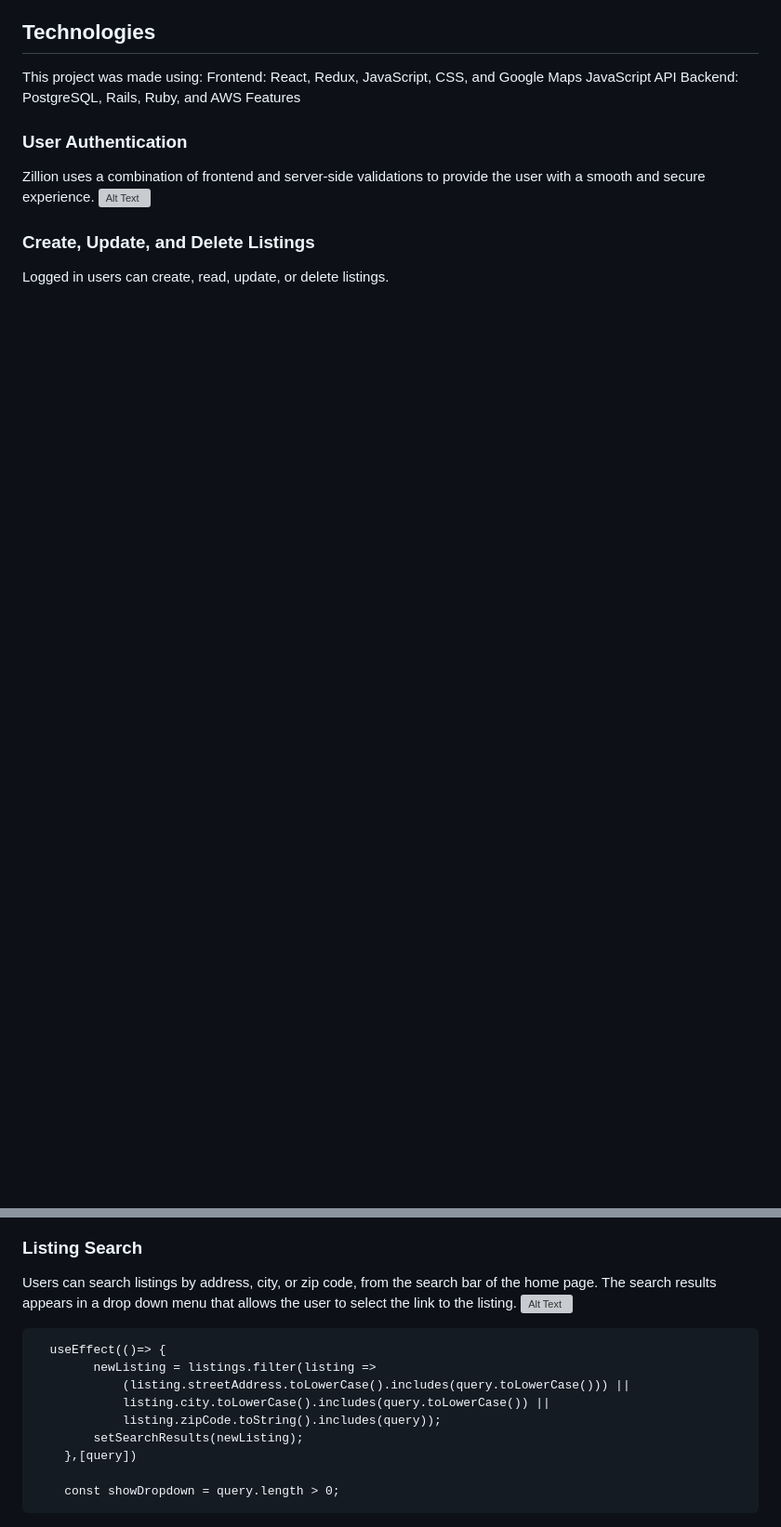
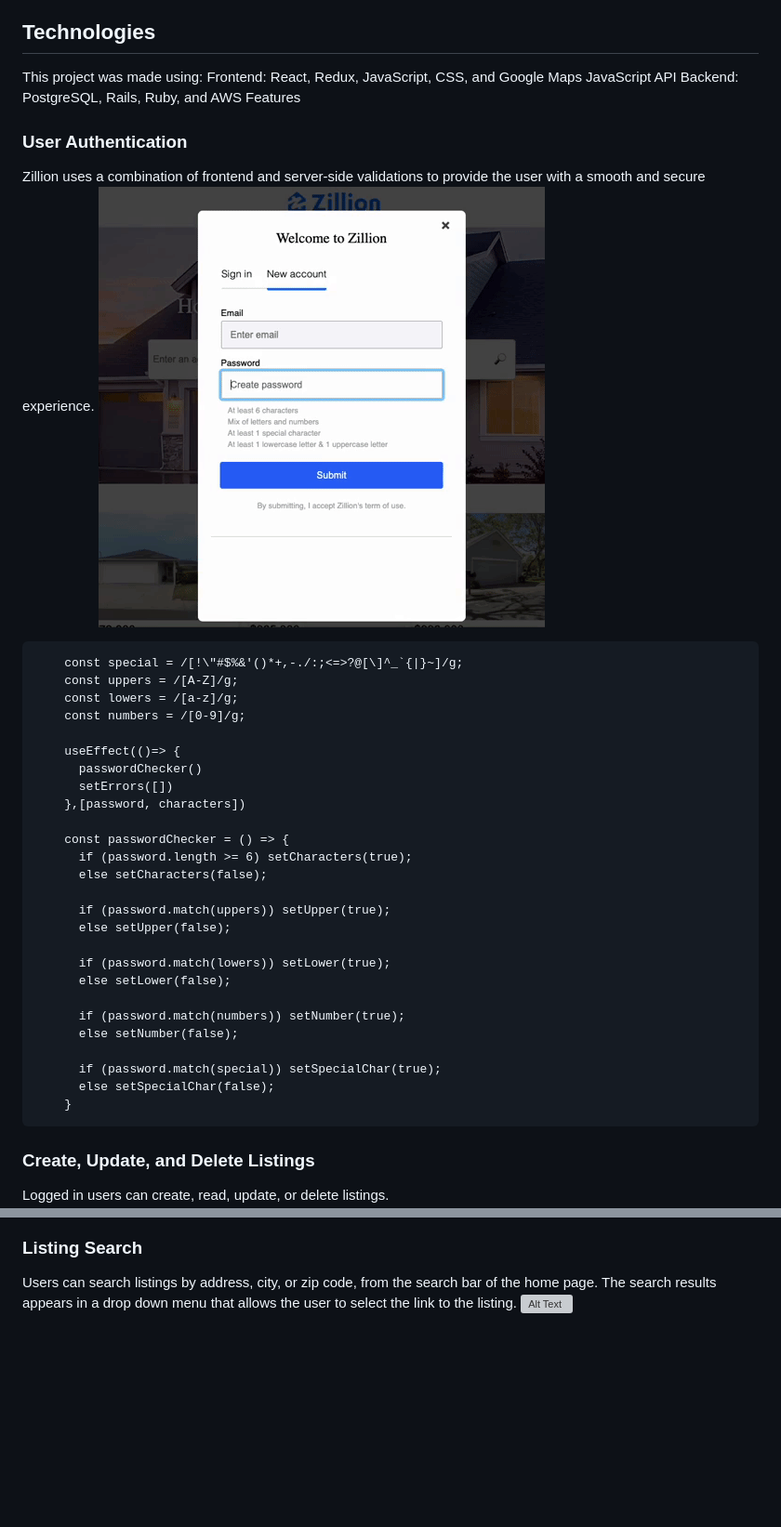
Before and after one commit to a-wong-8/Zillion, a Markdown page: README.md, 2 parts joined by grey strips. Shown: that part at 93% size. Rendered like a GitHub page; pictures changed too: readme/signin.gif (added); blank space fills up the shorter version; grey boxes are pictures that could not be loaded.

Commit message:
revised readme

````diff
--- a/README.md
+++ b/README.md
@@ -8,7 +8,35 @@ Backend: PostgreSQL, Rails, Ruby, and AWS
 Features
 ### User Authentication
 Zillion uses a combination of frontend and server-side validations to provide the user with a smooth and secure experience.
-![Alt Text](readme/signin.png)
+![Alt Text](readme/signin.gif)
+```
+    const special = /[!\"#$%&'()*+,-./:;<=>?@[\]^_`{|}~]/g;
+    const uppers = /[A-Z]/g;
+    const lowers = /[a-z]/g;
+    const numbers = /[0-9]/g;
+
+    useEffect(()=> {
+      passwordChecker()
+      setErrors([])
+    },[password, characters])
+
+    const passwordChecker = () => {
+      if (password.length >= 6) setCharacters(true);
+      else setCharacters(false);
+
+      if (password.match(uppers)) setUpper(true);
+      else setUpper(false);
+
+      if (password.match(lowers)) setLower(true);
+      else setLower(false);
+
+      if (password.match(numbers)) setNumber(true);
+      else setNumber(false);
+
+      if (password.match(special)) setSpecialChar(true);
+      else setSpecialChar(false);
+    }
+```
 
 ### Create, Update, and Delete Listings
 Logged in users can create, read, update, or delete listings.
@@ -21,14 +49,3 @@ Listings can be easily located on the embedded Google map on the "Buy" page with
 ### Listing Search
 Users can search listings by address, city, or zip code, from the search bar of the home page. The search results appears in a drop down menu that allows the user to select the link to the listing.
 ![Alt Text](readme/search.png)
-```
-  useEffect(()=> {
-        newListing = listings.filter(listing =>
-            (listing.streetAddress.toLowerCase().includes(query.toLowerCase())) ||
-            listing.city.toLowerCase().includes(query.toLowerCase()) ||
-            listing.zipCode.toString().includes(query));
-        setSearchResults(newListing);
-    },[query])
-
-    const showDropdown = query.length > 0;
-```
````
Also changed, not shown: 5 other files.
